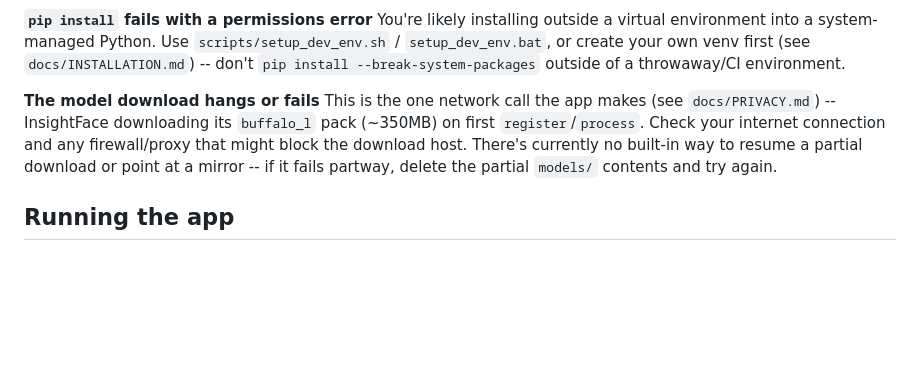
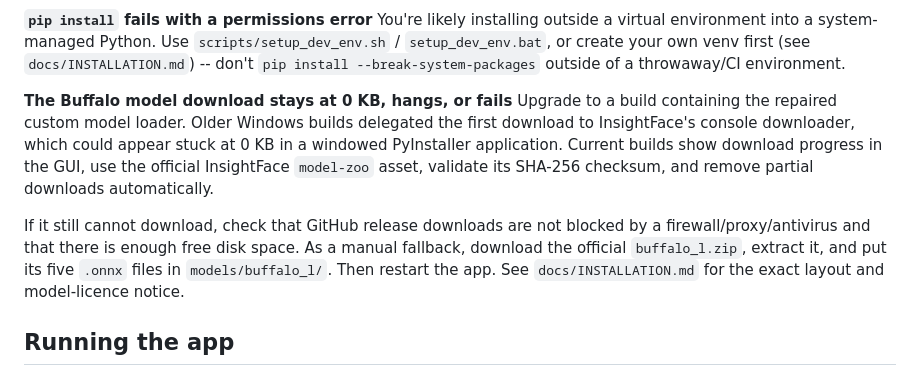
Before and after one commit to Simmyt3r/Camp-photo-ai, a Markdown page: docs/TROUBLESHOOTING.md, the part around the change. GitHub-like rendering; blank space fills up the shorter version.

Commit message:
Add recovery steps for stuck Buffalo downloads

```diff
--- a/docs/TROUBLESHOOTING.md
+++ b/docs/TROUBLESHOOTING.md
@@ -15,13 +15,20 @@ system-managed Python. Use `scripts/setup_dev_env.sh` /
 `docs/INSTALLATION.md`) -- don't `pip install --break-system-packages`
 outside of a throwaway/CI environment.
 
-**The model download hangs or fails**
-This is the one network call the app makes (see `docs/PRIVACY.md`) --
-InsightFace downloading its `buffalo_l` pack (~350MB) on first
-`register`/`process`. Check your internet connection and any
-firewall/proxy that might block the download host. There's currently no
-built-in way to resume a partial download or point at a mirror -- if it
-fails partway, delete the partial `models/` contents and try again.
+**The Buffalo model download stays at 0 KB, hangs, or fails**
+Upgrade to a build containing the repaired custom model loader. Older
+Windows builds delegated the first download to InsightFace's console
+downloader, which could appear stuck at 0 KB in a windowed PyInstaller
+application. Current builds show download progress in the GUI, use the
+official InsightFace `model-zoo` asset, validate its SHA-256 checksum,
+and remove partial downloads automatically.
+
+If it still cannot download, check that GitHub release downloads are not
+blocked by a firewall/proxy/antivirus and that there is enough free disk
+space. As a manual fallback, download the official `buffalo_l.zip`,
+extract it, and put its five `.onnx` files in
+`models/buffalo_l/`. Then restart the app. See
+`docs/INSTALLATION.md` for the exact layout and model-licence notice.
 
 ## Running the app
 
```
